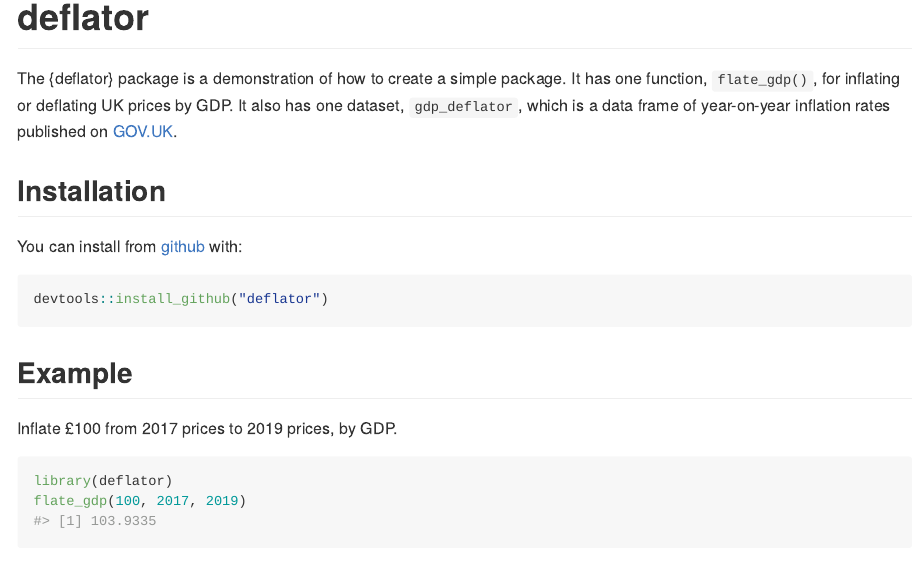
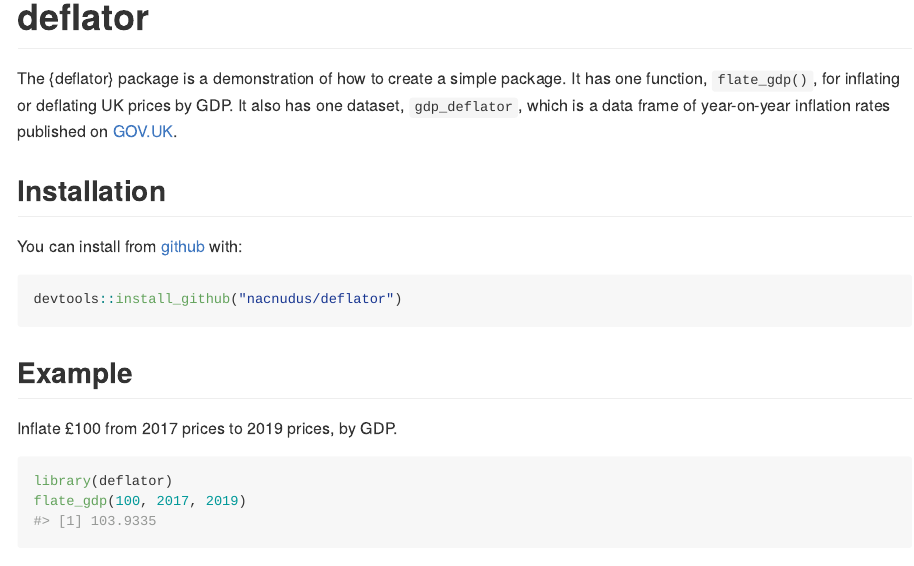
Before and after one commit to nacnudus/deflator, an R Markdown document (README.Rmd): the page in a window 1100 px wide, from its top. The pictures show the output file README.md that the author committed with the source, drawn offline in the style of GitHub.

Commit message:
Fix installation instruction

````diff
--- a/README.Rmd
+++ b/README.Rmd
@@ -29,7 +29,7 @@ inflation rates published on
 You can install from [github](https://github.com/nacnudus/deflator) with:
 
 ```r
-devtools::install_github("deflator")
+devtools::install_github("nacnudus/deflator")
 ```
 
 ## Example
````
Also changed, not shown: README.md.
